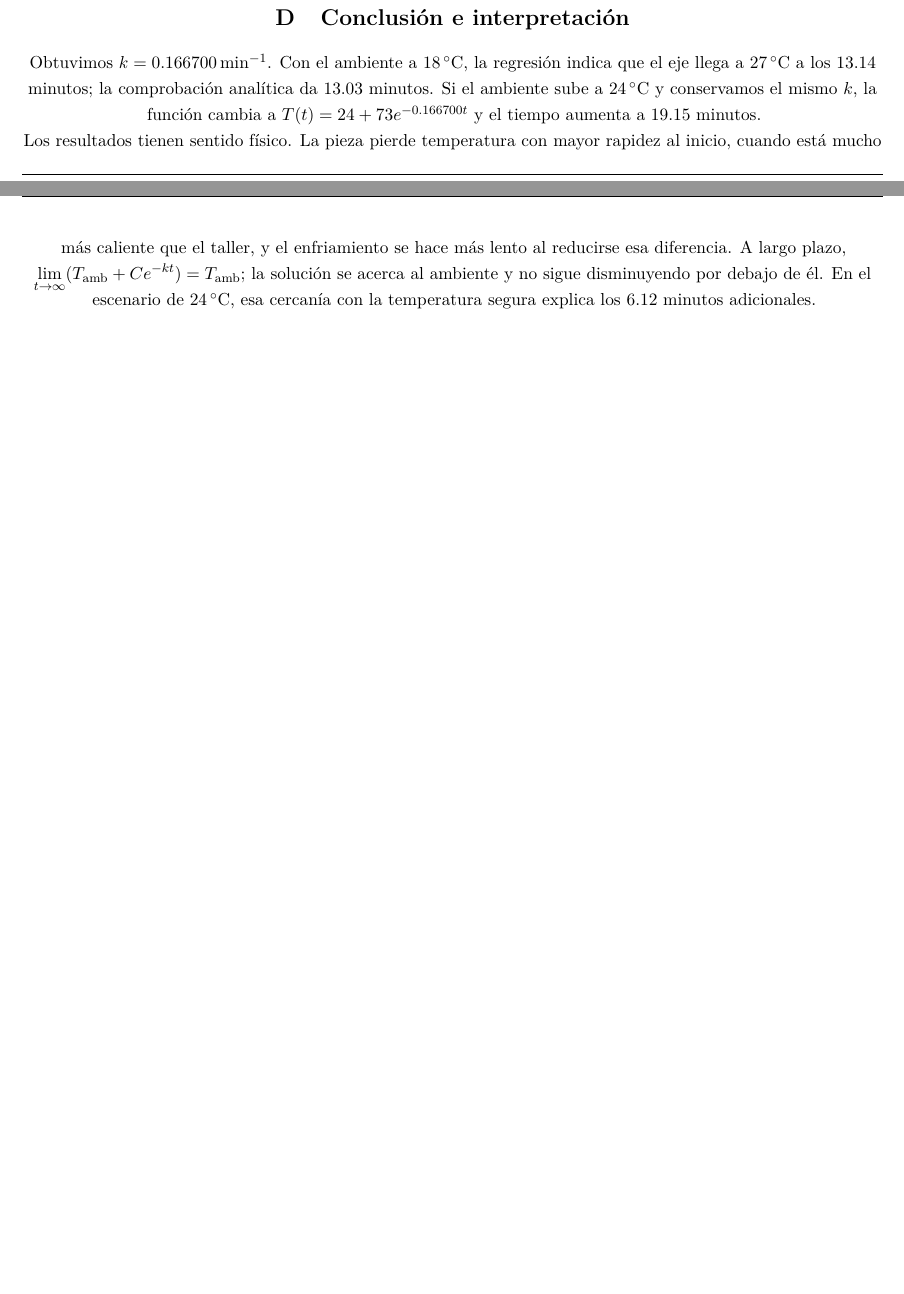
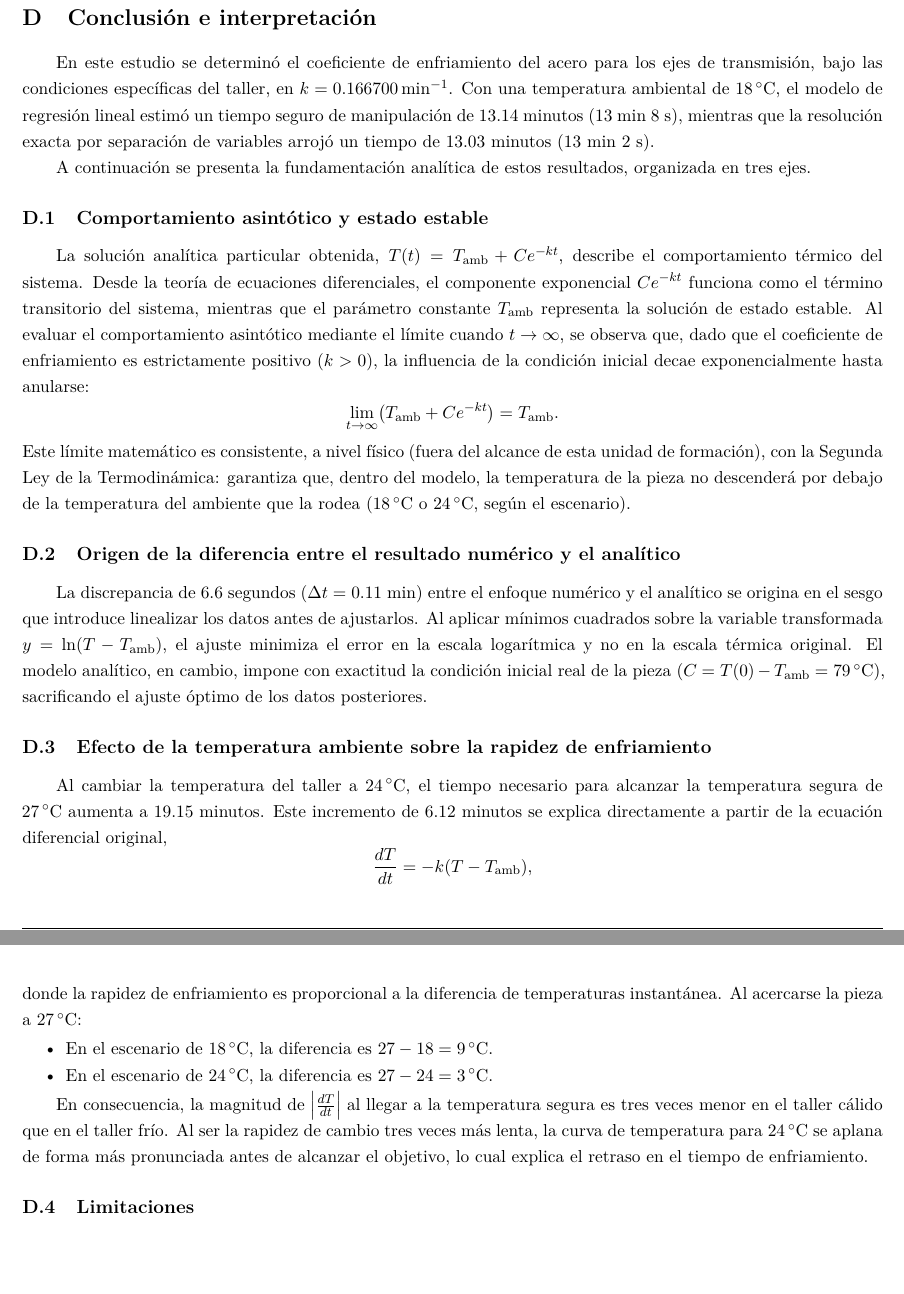
Before and after one commit to binivazqua/analysis-eqs-difs, a LaTeX document (control-calidad-termico/report/main.tex): two parts of pages 8 and 9 of 10 before the commit and two parts of pages 9 and 10 of 10 after it, joined at a grey line, cut so that both start at the same text, the shorter picture padded with empty space. Compiled offline with pdfLaTeX.

Commit message:
espero que no crashee la comp, ya está todo joya

```diff
--- a/control-calidad-termico/report/main.tex
+++ b/control-calidad-termico/report/main.tex
@@ -355,11 +361,39 @@ En la Figura~\ref{fig:comparacion-escenarios} vemos el efecto sobre todo cerca d
 
 \section{Conclusión e interpretación}
 
-Obtuvimos \(k=0.166700\,\mathrm{min}^{-1}\). Con el ambiente a \(18\,^{\circ}\mathrm{C}\), la regresión indica que el eje llega a \(27\,^{\circ}\mathrm{C}\) a los \(13.14\) minutos; la comprobación analítica da \(13.03\) minutos. Si el ambiente sube a \(24\,^{\circ}\mathrm{C}\) y conservamos el mismo \(k\), la función cambia a \(T(t)=24+73e^{-0.166700t}\) y el tiempo aumenta a \(19.15\) minutos.
+En este estudio se determinó el coeficiente de enfriamiento del acero para los ejes de transmisión, bajo las condiciones específicas del taller, en \(k=0.166700\,\mathrm{min}^{-1}\). Con una temperatura ambiental de \(18\,^{\circ}\mathrm{C}\), el modelo de regresión lineal estimó un tiempo seguro de manipulación de \(13.14\) minutos (\(13\) min \(8\) s), mientras que la resolución exacta por separación de variables arrojó un tiempo de \(13.03\) minutos (\(13\) min \(2\) s).
 
-Los resultados tienen sentido físico. La pieza pierde temperatura con mayor rapidez al inicio, cuando está mucho más caliente que el taller, y el enfriamiento se hace más lento al reducirse esa diferencia. A largo plazo, \(\displaystyle \lim_{t\to\infty}(\Tamb+Ce^{-kt})=\Tamb\); la solución se acerca al ambiente y no sigue disminuyendo por debajo de él. En el escenario de \(24\,^{\circ}\mathrm{C}\), esa cercanía con la temperatura segura explica los \(6.12\) minutos adicionales.
+A continuación se presenta la fundamentación analítica de estos resultados, organizada en tres ejes.
 
-\newpage
+\subsection{Comportamiento asintótico y estado estable}
+
+La solución analítica particular obtenida, \(T(t)=\Tamb+Ce^{-kt}\), describe el comportamiento térmico del sistema. Desde la teoría de ecuaciones diferenciales, el componente exponencial \(Ce^{-kt}\) funciona como el término transitorio del sistema, mientras que el parámetro constante \(\Tamb\) representa la solución de estado estable. Al evaluar el comportamiento asintótico mediante el límite cuando \(t\to\infty\), se observa que, dado que el coeficiente de enfriamiento es estrictamente positivo (\(k>0\)), la influencia de la condición inicial decae exponencialmente hasta anularse:
+\[
+\lim_{t\to\infty}\bigl(\Tamb+Ce^{-kt}\bigr)=\Tamb.
+\]
+Este límite matemático es consistente, a nivel físico (fuera del alcance de esta unidad de formación), con la Segunda Ley de la Termodinámica: garantiza que, dentro del modelo, la temperatura de la pieza no descenderá por debajo de la temperatura del ambiente que la rodea (\(18\,^{\circ}\mathrm{C}\) o \(24\,^{\circ}\mathrm{C}\), según el escenario).
+
+\subsection{Origen de la diferencia entre el resultado numérico y el analítico}
+
+La discrepancia de \(6.6\) segundos (\(\Delta t=0.11\) min) entre el enfoque numérico y el analítico se origina en el sesgo que introduce linealizar los datos antes de ajustarlos. Al aplicar mínimos cuadrados sobre la variable transformada \(y=\ln(T-\Tamb)\), el ajuste minimiza el error en la escala logarítmica y no en la escala térmica original. El modelo analítico, en cambio, impone con exactitud la condición inicial real de la pieza (\(C=T(0)-\Tamb=79\,^{\circ}\mathrm{C}\)), sacrificando el ajuste óptimo de los datos posteriores.
+
+\subsection{Efecto de la temperatura ambiente sobre la rapidez de enfriamiento}
+
+Al cambiar la temperatura del taller a \(24\,^{\circ}\mathrm{C}\), el tiempo necesario para alcanzar la temperatura segura de \(27\,^{\circ}\mathrm{C}\) aumenta a \(19.15\) minutos. Este incremento de \(6.12\) minutos se explica directamente a partir de la ecuación diferencial original,
+\[
+\frac{dT}{dt}=-k(T-\Tamb),
+\]
+donde la rapidez de enfriamiento es proporcional a la diferencia de temperaturas instantánea. Al acercarse la pieza a \(27\,^{\circ}\mathrm{C}\):
+
+\begin{itemize}
+    \item En el escenario de \(18\,^{\circ}\mathrm{C}\), la diferencia es \(27-18=9\,^{\circ}\mathrm{C}\).
+    \item En el escenario de \(24\,^{\circ}\mathrm{C}\), la diferencia es \(27-24=3\,^{\circ}\mathrm{C}\).
+\end{itemize}
+
+En consecuencia, la magnitud de \(\left|\frac{dT}{dt}\right|\) al llegar a la temperatura segura es tres veces menor en el taller cálido que en el taller frío. Al ser la rapidez de cambio tres veces más lenta, la curva de temperatura para \(24\,^{\circ}\mathrm{C}\) se aplana de forma más pronunciada antes de alcanzar el objetivo, lo cual explica el retraso en el tiempo de enfriamiento.
+
+\subsection{Limitaciones}
+
 Para este ejercicio el modelo funciona bien, pero parte de datos simulados y supone una temperatura uniforme en todo el eje, un ambiente constante y un solo valor de \(k\). En una planta real habría que medir el proceso y revisar esos supuestos antes de fijar un tiempo seguro de manipulación.
 
 \begin{thebibliography}{9}
```
Also changed, not shown: control-calidad-termico/report/main.tex (26 more changed lines), 3 other files.
